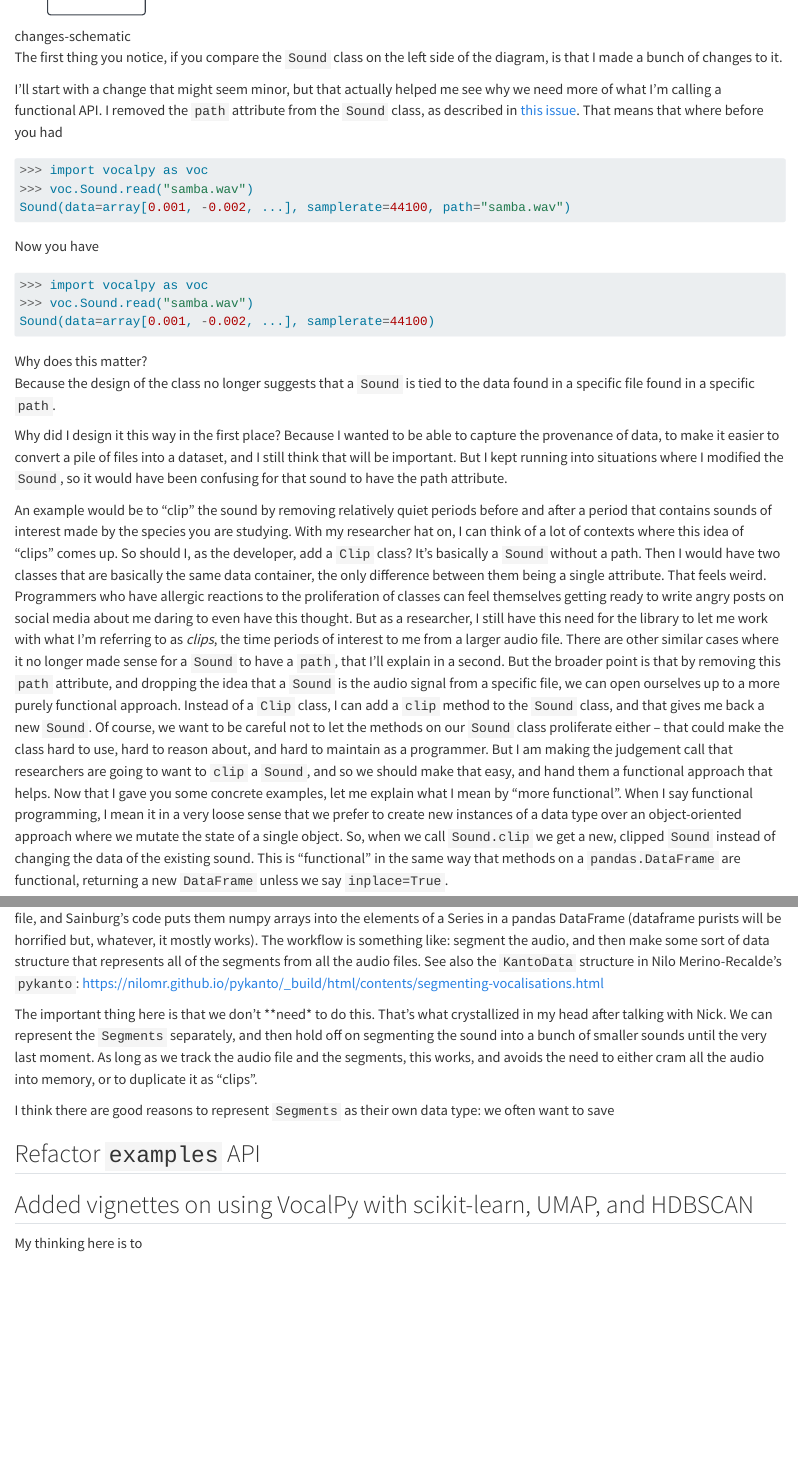
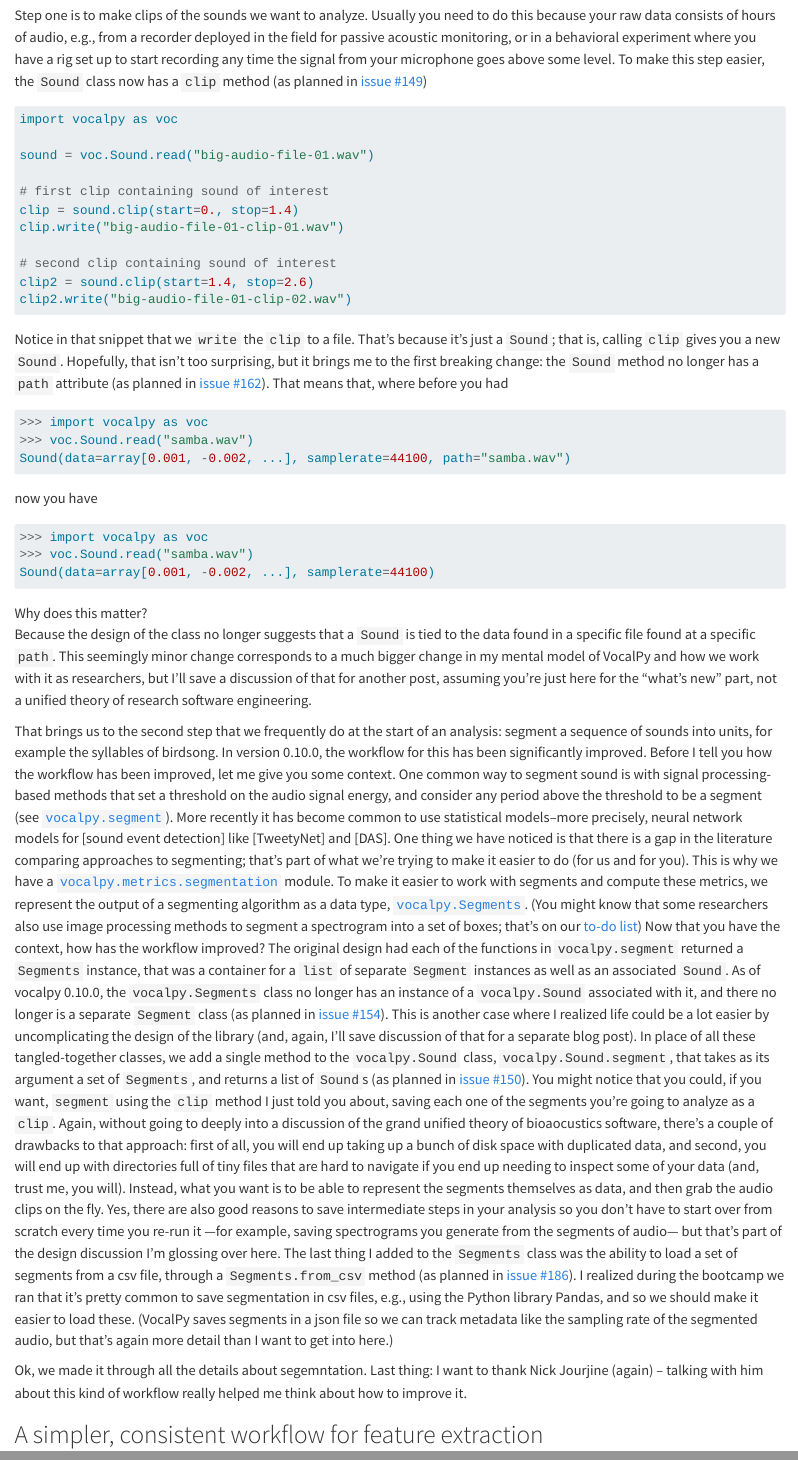
Before and after one commit to vocalpy/blog.vocalpy.org, a Quarto document (posts/2025-02-14-vocalpy-0.10.0/index.qmd): the page in a window 1100 px wide, from 1660 px down before the commit and from 1900 px down after it, and a second part further down, joined at a grey line. Rendered offline with R 4.5, knitr and Pandoc in place of Quarto, with nearby package versions.

Commit message:
Make many changes to posts/2025-02-14-vocalpy-0.10.0/index.qmd

````diff
--- a/posts/2025-02-14-vocalpy-0.10.0/index.qmd
+++ b/posts/2025-02-14-vocalpy-0.10.0/index.qmd
@@ -69,9 +81,4 @@ I have been thinking about domain-driven design a lot, that uses these kinds of
 
 ![changes-schematic](vocalpy-0.9.0-0.10.0.svg)
 
-The first thing you notice, if you compare the `Sound` class on the left side of the diagram, is that I made a bunch of changes to it.
 
-I'll start with a change that might seem minor, but that actually helped me see
-why we need more of what I'm calling a functional API.
-I removed the `path` attribute from the `Sound` class, as described in [this issue](https://github.com/vocalpy/vocalpy/issues/162).
-That means that where before you had
@@ -78,3 +91,31 @@ That means that where before you had
+Step one is to make clips of the sounds we want to analyze.
+Usually you need to do this because your raw data consists of hours of audio,
+e.g., from a recorder deployed in the field for passive acoustic monitoring,
+or in a behavioral experiment where you have a rig set up to start recording any time
+the signal from your microphone goes above some level.
+To make this step easier, the `Sound` class now has a `clip` method
+(as planned in [issue #149](https://github.com/vocalpy/vocalpy/issues/149))
+
+```python
+import vocalpy as voc
+
+sound = voc.Sound.read("big-audio-file-01.wav")
+
+# first clip containing sound of interest
+clip = sound.clip(start=0., stop=1.4)
+clip.write("big-audio-file-01-clip-01.wav")
+
+# second clip containing sound of interest
+clip2 = sound.clip(start=1.4, stop=2.6)
+clip2.write("big-audio-file-01-clip-02.wav")
+```
+
+Notice in that snippet that we `write` the `clip` to a file.
+That's because it's just a `Sound`; that is, calling `clip` gives you a new `Sound`.
+Hopefully, that isn't too surprising,
+but it brings me to the first breaking change: the `Sound` method no longer has a `path` attribute
+(as planned in [issue #162](https://github.com/vocalpy/vocalpy/issues/162)).
+That means that, where before you had
 
 ```python
 >>> import vocalpy as voc
@@ -82,7 +123,7 @@ That means that where before you had
 Sound(data=array[0.001, -0.002, ...], samplerate=44100, path="samba.wav")
 ```
 
-Now you have
+now you have
 
 ```python
 >>> import vocalpy as voc
@@ -92,49 +133,70 @@ Sound(data=array[0.001, -0.002, ...], samplerate=44100)
 
 Why does this matter?
 Because the design of the class no longer suggests that a `Sound` is tied to the data found in a specific file
-found in a specific `path`.
+found at a specific `path`.
+This seemingly minor change corresponds to a much bigger change in my mental model of VocalPy
+and how we work with it as researchers, but I'll save a discussion of that
+for another post, assuming you're just here for the "what's new" part,
+ not a unified theory of research software engineering.
 
-Why did I design it this way in the first place?
-Because I wanted to be able to capture the provenance of data, to make it easier to
-convert a pile of files into a dataset,
-and I still think that will be important.
-But I kept running into situations where I modified the `Sound`,
-so it would have been confusing for that sound to have the path attribute.
+That brings us to the second step that we frequently do at the start of an analysis:
+segment a sequence of sounds into units, for example the syllables of birdsong.
+In version 0.10.0, the workflow for this has been significantly improved.
+Before I tell you how the workflow has been improved, let me give you some context.
+One common way to segment sound is with signal processing-based methods
+that set a threshold on the audio signal energy,
+and consider any period above the threshold to be a segment
+(see [`vocalpy.segment`](https://vocalpy.readthedocs.io/en/latest/api/generated/vocalpy.segment.html)).
+More recently it has become common to use statistical models--more precisely,
+neural network models for [sound event detection] like [TweetyNet] and [DAS].
+One thing we have noticed is that there is a gap in the literature comparing approaches to segmenting;
+that's part of what we're trying to make it easier to do (for us and for you).
+This is why we have a
+[`vocalpy.metrics.segmentation`](https://vocalpy.readthedocs.io/en/latest/api/generated/vocalpy.metrics.segmentation.html)
+module.
+To make it easier to work with segments and compute these metrics,
+we represent the output of a segmenting algorithm as a data type,
+[`vocalpy.Segments`](https://vocalpy.readthedocs.io/en/latest/api/generated/vocalpy.Segments.html).
+(You might know that some researchers also use image processing methods to segment a spectrogram into a set of boxes;
+that's on our [to-do list](https://github.com/vocalpy/vocalpy/issues/55))
+Now that you have the context, how has the workflow improved?
+The original design had each of the functions in `vocalpy.segment`
+returned a `Segments` instance, that was a container for a `list` of
+separate `Segment` instances as well as an associated `Sound`.
+As of vocalpy 0.10.0,
+the `vocalpy.Segments` class no longer has an instance of a `vocalpy.Sound` associated with it,
+and there no longer is a separate `Segment` class
+(as planned in [issue #154](https://github.com/vocalpy/vocalpy/issues/154)).
+This is another case where I realized life could be a lot easier by uncomplicating the design of the library
+(and, again, I'll save discussion of that for a separate blog post).
+In place of all these tangled-together classes,
+we add a single method to the `vocalpy.Sound` class, `vocalpy.Sound.segment`,
+that takes as its argument a set of `Segments`, and returns a list of `Sound`s
+(as planned in [issue #150](https://github.com/vocalpy/vocalpy/issues/150)).
+You might notice that you could, if you want, `segment` using the `clip` method I just told you about,
+saving each one of the segments you're going to analyze as a `clip`.
+Again, without going to deeply into a discussion of the grand unified theory of bioaocustics software,
+there's a couple of drawbacks to that approach:
+first of all, you will end up taking up a bunch of disk space with duplicated data,
+and second, you will end up with directories full of tiny files
+that are hard to navigate if you end up needing to inspect some of your data
+(and, trust me, you will).
+Instead, what you want is to be able to represent the segments themselves as data,
+and then grab the audio clips on the fly.
+Yes, there are also good reasons to save intermediate steps in your analysis
+so you don't have to start over from scratch every time you re-run it
+---for example, saving spectrograms you generate from the segments of audio---
+but that's part of the design discussion I'm glossing over here.
+The last thing I added to the `Segments` class was the ability to load a set of segments
+from a csv file, through a `Segments.from_csv` method
+(as planned in [issue #186](https://github.com/vocalpy/vocalpy/issues/186)).
+I realized during the bootcamp we ran that it's pretty common to save segmentation in csv files,
+e.g., using the Python library Pandas,
+and so we should make it easier to load these.
+(VocalPy saves segments in a json file so we can track metadata like the sampling rate of the segmented audio,
+but that's again more detail than I want to get into here.)
 
-An example would be to "clip" the sound by removing relatively quiet periods before and after
-a period that contains sounds of interest made by the species you are studying.
-With my researcher hat on,
-I can think of a lot of contexts where this idea of "clips" comes up.
-So should I, as the developer, add a `Clip` class?
-It's basically a `Sound` without a path.
-Then I would have two classes that are basically the same data container,
-the only difference between them being a single attribute.
-That feels weird.
-Programmers who have allergic reactions to the proliferation of classes
-can feel themselves getting ready to write angry posts on social media
-about me daring to even have this thought.
-But as a researcher, I still have this need for the library to let me work with
-what I'm referring to as *clips*, the time periods of interest to me from a larger audio file.
-There are other similar cases where it no longer made sense
-for a `Sound` to have a `path`, that I'll explain in a second.
-But the broader point is that by removing this `path` attribute,
-and dropping the idea that a `Sound` is the audio signal from a specific file,
-we can open ourselves up to a more purely functional approach.
-Instead of a `Clip` class, I can add a `clip` method to the `Sound` class,
-and that gives me back a new `Sound`.
-Of course, we want to be careful not to let the methods on our `Sound` class proliferate either
--- that could make the class hard to use, hard to reason about, and hard to maintain
-as a programmer.
-But I am making the judgement call that
-researchers are going to want to `clip` a `Sound`,
-and so we should make that easy,
-and hand them a functional approach that helps.
-Now that I gave you some concrete examples, let me explain what I mean by "more functional".
-When I say functional programming,
-I mean it in a very loose sense that we prefer to create new instances of a data type
-over an object-oriented approach where we mutate the state of a single object.
-So, when we call `Sound.clip` we get a new, clipped `Sound` instead of changing the data
-of the existing sound.
-This is "functional" in the same way that methods on a `pandas.DataFrame` are functional,
-returning a new `DataFrame` unless we say `inplace=True`.
+Ok, we made it through all the details about segemntation.
+Last thing: I want to thank Nick Jourjine (again) -- talking with him about this kind of workflow
+really helped me think about how to improve it.
 
@@ -158,16 +203,2 @@ AVA puts all the segments in a very large HDF5 file,
-and Sainburg's code puts them numpy arrays into the elements of a Series in a pandas DataFrame
-(dataframe purists will be horrified but, whatever, it mostly works).
-The workflow is something like:
-segment the audio, and then make some sort of data structure that represents
-all of the segments from all the audio files.
-See also the `KantoData` structure in Nilo Merino-Recalde's `pykanto`:
-https://nilomr.github.io/pykanto/_build/html/contents/segmenting-vocalisations.html
+## A simpler, consistent workflow for feature extraction
 
-The important thing here is that we don't **need* to do this.
-That's what crystallized in my head after talking with Nick.
-We can represent the `Segments` separately,
-and then hold off on segmenting the sound into a bunch of smaller sounds
-until the very last moment.
-As long as we track the audio file and the segments,
-this works, and avoids the need to either cram
-all the audio into memory, or to duplicate it as "clips".
@@ -174,6 +225,3 @@ all the audio into memory, or to duplicate it as "clips".
 
 
-I think there are good reasons to represent `Segments` as their own data type:
-we often want to save
 
-## Refactor `examples` API
@@ -180,4 +233 @@ we often want to save
 
-## Added vignettes on using VocalPy with scikit-learn, UMAP, and HDBSCAN
-
-My thinking here is to
````
Also changed, not shown: posts/2025-02-14-vocalpy-0.10.0/index.qmd (90 more changed lines).
